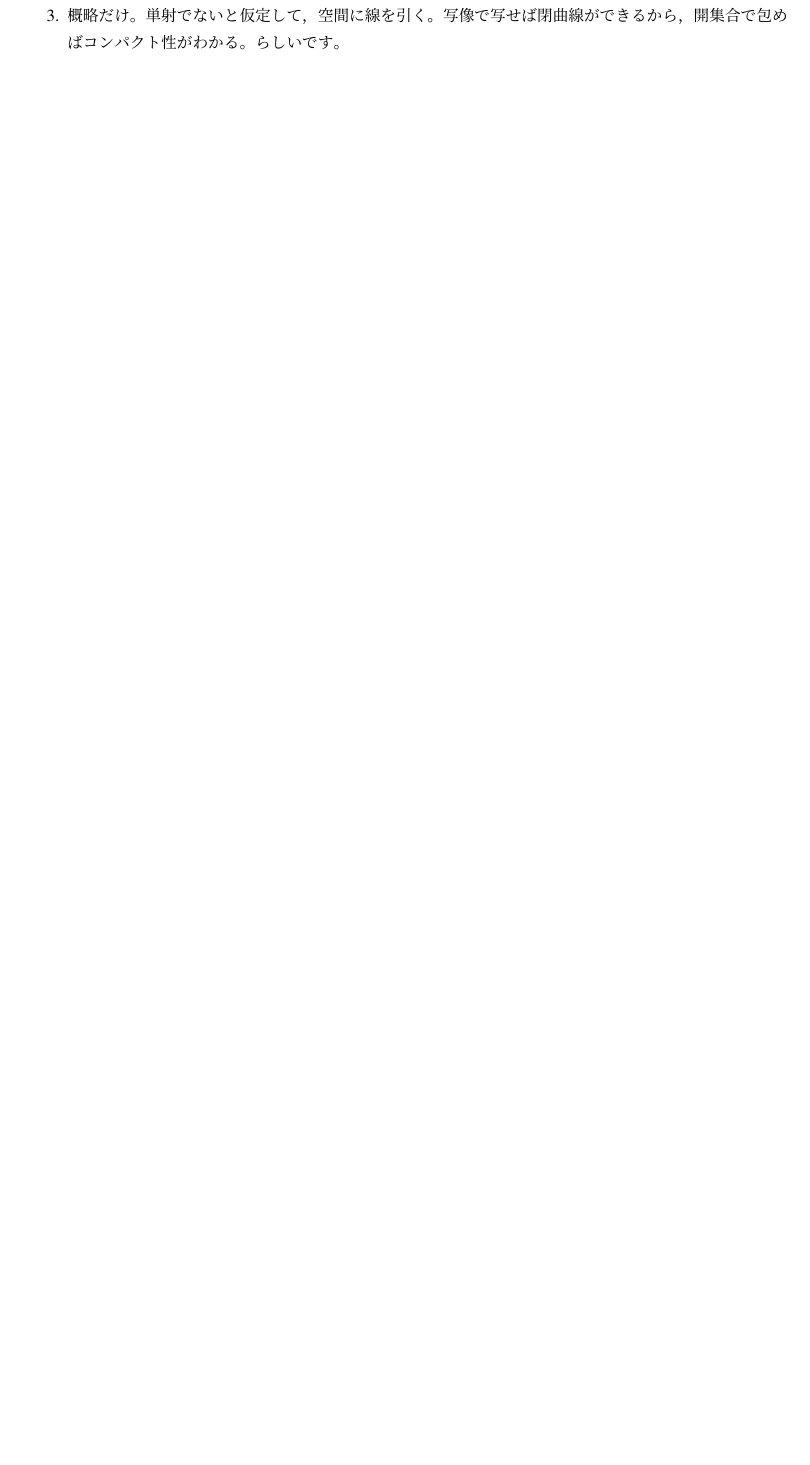
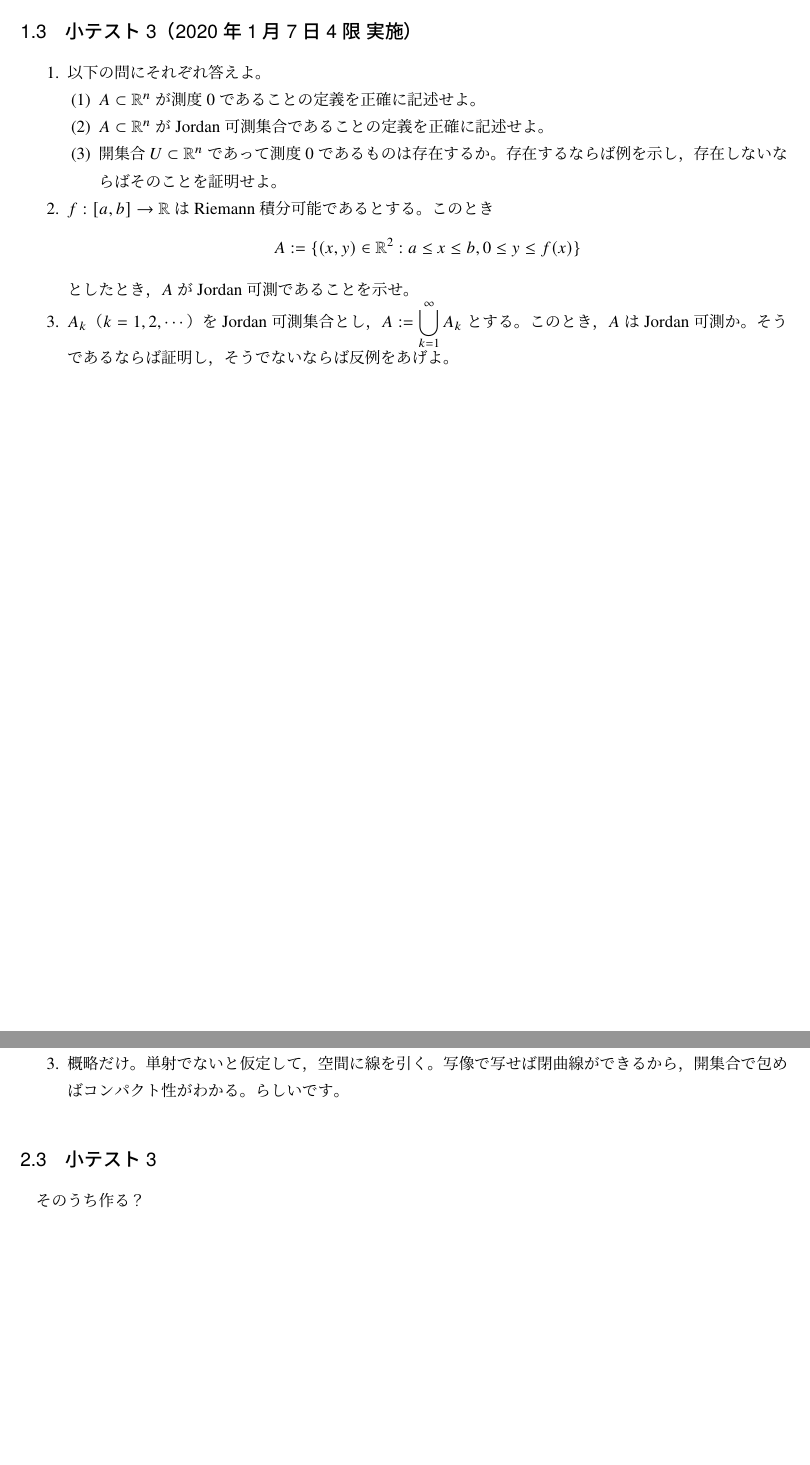
Before and after one commit to watagashi0619/calculus_AB, a LaTeX document (微分積分学B.tex): part of page 52 of 52 before the commit and two parts of pages 48 and 52 of 52 after it, the two joined at a grey line, cut at the place of the change, the shorter picture padded with empty space. Compiled offline with pLaTeX and dvipdfmx.

Commit message:
update (add exam 3)

```diff
--- a/微分積分学B.tex
+++ b/微分積分学B.tex
@@ -2248,6 +2249,23 @@ Jordan可測$\Leftrightarrow$境界が測度0の集合$\Leftrightarrow$面積が
             \item $f(x,y,z)=(e^{y+z}-1)\cos x+z^2$，$g(x,y,z)=\sin x\cos y+\cos x\sin z$とおく。原点$(0,0,0)$の近傍で$f=g=0$に対する陰関数$y=y(x)$，$z=z(x)$が存在することを示せ。このとき，$y'(0)$，$z'(0)$を求めよ。
         \end{enumerate}
     \item $C^1$級関数$f:\mathbb{R}^n\to\mathbb{R}^n$は全射でありかつ$\forall a\in\mathbb{R}^n$で$\det f'(a)>0$を満たすとする。このとき$f$は$\mathbb{R}^n$上で1対1か。1対1であれば証明し，そうでなければ反例をあげよ。
+\end{enumerate}
+
+\subsection{小テスト3（2020年1月7日 4限 実施）}
+
+\begin{enumerate}
+    \item 以下の問にそれぞれ答えよ。
+        \begin{enumerate}\renewcommand{\labelenumii}{(\arabic{enumii})}
+            \item $A\subset\mathbb{R}^n$が測度0であることの定義を正確に記述せよ。
+            \item $A\subset\mathbb{R}^n$がJordan可測集合であることの定義を正確に記述せよ。
+            \item 開集合$U\subset\mathbb{R}^n$であって測度0であるものは存在するか。存在するならば例を示し，存在しないならばそのことを証明せよ。
+        \end{enumerate}
+    \item $f:[a,b]\to\mathbb{R}$はRiemann積分可能であるとする。このとき
+    \[
+        A:=\{(x,y)\in\mathbb{R}^2:a\leq x\leq b,0\leq y\leq f(x)\}
+    \]
+    としたとき，$A$がJordan可測であることを示せ。
+    \item $A_k$（$k=1,2,\cdots$）をJordan可測集合とし，$\displaystyle A:=\bigcup_{k=1}^\infty A_k$とする。このとき，$A$はJordan可測か。そうであるならば証明し，そうでないならば反例をあげよ。
 \end{enumerate}
 
 \newpage
@@ -2495,5 +2513,9 @@ Jordan可測$\Leftrightarrow$境界が測度0の集合$\Leftrightarrow$面積が
     \item 概略だけ。単射でないと仮定して，空間に線を引く。写像で写せば閉曲線ができるから，開集合で包めばコンパクト性がわかる。らしいです。
 \end{enumerate}
 
+\subsection{小テスト3}
+
+そのうち作る？
+
 
 \end{document}
```
Also changed, not shown: 微分積分学B.pdf, 微分積分学B.tex (21 more changed lines).
